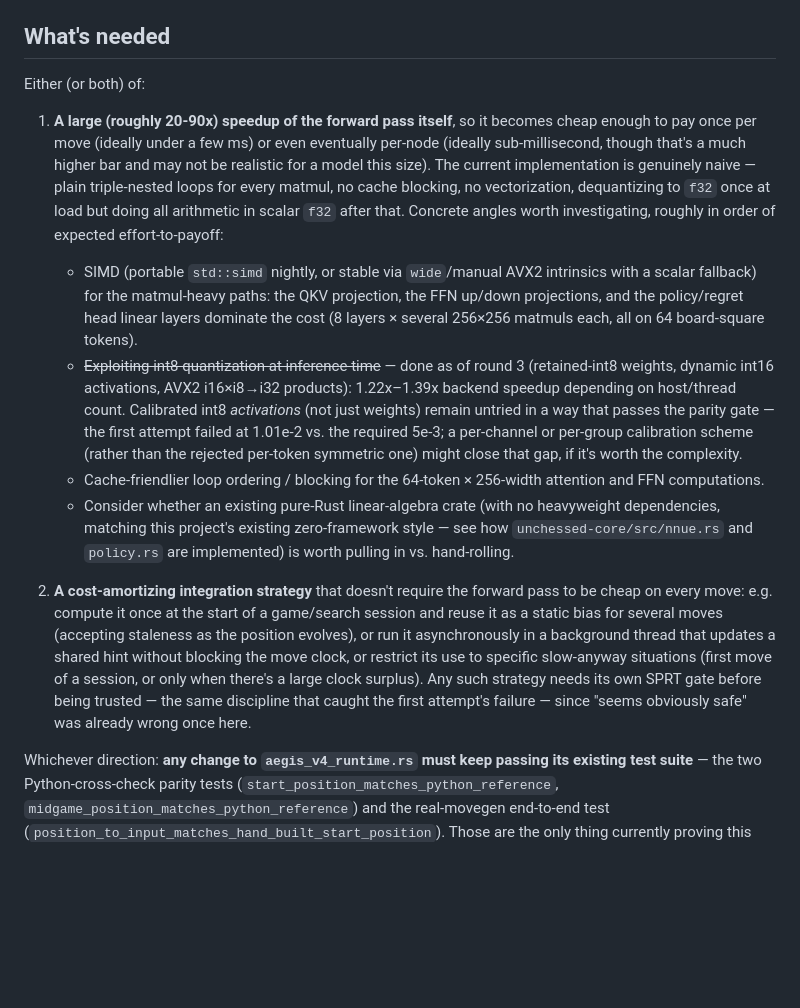
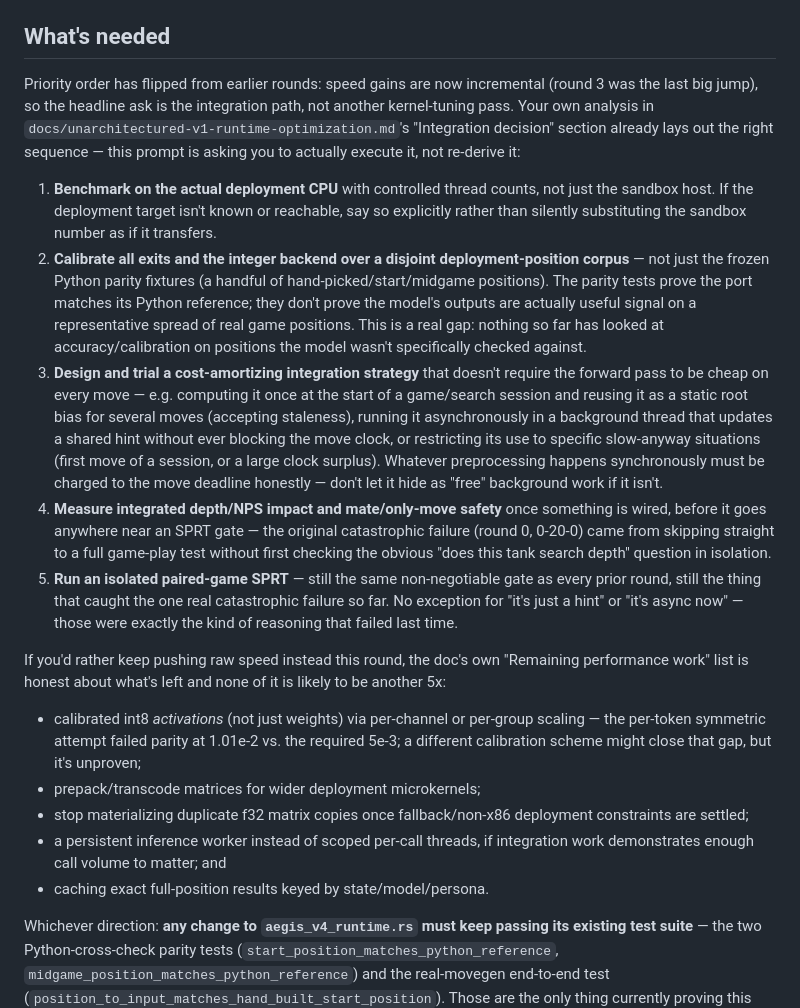
Before and after one commit to Amoguslittleahhh/Unchessed-UCI-Engine, a Markdown page: scripts/research/arena_agent_unarchitectured_v1_runtime_speed_prompt.md, the part around one of its changes. Rendered like a GitHub page; blank space fills up the shorter version.

Commit message:
Add round-4 status update to the Unarchitectured v1 runtime speed prompt
Documents the verified dispatch/cache optimization now on main (1d6da41):
~1.2x measured on the reviewer's machine, tighter correctness-gate margins,
and the verda_gpu_profile standalone fix. Notes that speed gains are now
diminishing (round 2 ~5.2x, round 3 ~1.2-1.4x, round 4 ~1.2x) and retargets
the "what's needed" section to lead with the integration sequence from the
project's own optimization doc (deployment-CPU benchmarking, disjoint-
position calibration, a cost-amortizing integration design, integrated
depth/NPS/mate-safety measurement, then a fresh SPRT gate) rather than
another round of raw kernel tuning.

```diff
--- a/scripts/research/arena_agent_unarchitectured_v1_runtime_speed_prompt.md
+++ b/scripts/research/arena_agent_unarchitectured_v1_runtime_speed_prompt.md
@@ -218,46 +260,60 @@ a severe strength loss. The wiring was reverted (nothing broken landed on
 
 ## What's needed
 
-Either (or both) of:
+Priority order has flipped from earlier rounds: speed gains are now
+incremental (round 3 was the last big jump), so the headline ask is the
+integration path, not another kernel-tuning pass. Your own analysis in
+`docs/unarchitectured-v1-runtime-optimization.md`'s "Integration decision"
+section already lays out the right sequence — this prompt is asking you to
+actually execute it, not re-derive it:
 
-1. **A large (roughly 20-90x) speedup of the forward pass itself**, so it
-   becomes cheap enough to pay once per move (ideally under a few ms) or
-   even eventually per-node (ideally sub-millisecond, though that's a much
-   higher bar and may not be realistic for a model this size). The current
-   implementation is genuinely naive — plain triple-nested loops for every
-   matmul, no cache blocking, no vectorization, dequantizing to `f32` once
-   at load but doing all arithmetic in scalar `f32` after that. Concrete
-   angles worth investigating, roughly in order of expected effort-to-payoff:
-   - SIMD (portable `std::simd` nightly, or stable via `wide`/manual AVX2
-     intrinsics with a scalar fallback) for the matmul-heavy paths: the QKV
-     projection, the FFN up/down projections, and the policy/regret head
-     linear layers dominate the cost (8 layers × several 256×256 matmuls
-     each, all on 64 board-square tokens).
-   - ~~Exploiting int8 quantization at inference time~~ — done as of round 3
-     (retained-int8 weights, dynamic int16 activations, AVX2 i16×i8→i32
-     products): 1.22x–1.39x backend speedup depending on host/thread count.
-     Calibrated int8 *activations* (not just weights) remain untried in a
-     way that passes the parity gate — the first attempt failed at 1.01e-2
-     vs. the required 5e-3; a per-channel or per-group calibration scheme
-     (rather than the rejected per-token symmetric one) might close that
-     gap, if it's worth the complexity.
-   - Cache-friendlier loop ordering / blocking for the 64-token × 256-width
-     attention and FFN computations.
-   - Consider whether an existing pure-Rust linear-algebra crate (with no
-     heavyweight dependencies, matching this project's existing
-     zero-framework style — see how `unchessed-core/src/nnue.rs` and
-     `policy.rs` are implemented) is worth pulling in vs. hand-rolling.
+1. **Benchmark on the actual deployment CPU** with controlled thread
+   counts, not just the sandbox host. If the deployment target isn't known
+   or reachable, say so explicitly rather than silently substituting the
+   sandbox number as if it transfers.
+2. **Calibrate all exits and the integer backend over a disjoint
+   deployment-position corpus** — not just the frozen Python parity
+   fixtures (a handful of hand-picked/start/midgame positions). The parity
+   tests prove the port matches its Python reference; they don't prove the
+   model's outputs are actually useful signal on a representative spread of
+   real game positions. This is a real gap: nothing so far has looked at
+   accuracy/calibration on positions the model wasn't specifically checked
+   against.
+3. **Design and trial a cost-amortizing integration strategy** that doesn't
+   require the forward pass to be cheap on every move — e.g. computing it
+   once at the start of a game/search session and reusing it as a static
+   root bias for several moves (accepting staleness), running it
+   asynchronously in a background thread that updates a shared hint without
+   ever blocking the move clock, or restricting its use to specific
+   slow-anyway situations (first move of a session, or a large clock
+   surplus). Whatever preprocessing happens synchronously must be charged
+   to the move deadline honestly — don't let it hide as "free" background
+   work if it isn't.
+4. **Measure integrated depth/NPS impact and mate/only-move safety** once
+   something is wired, before it goes anywhere near an SPRT gate — the
+   original catastrophic failure (round 0, 0-20-0) came from skipping
+   straight to a full game-play test without first checking the obvious
+   "does this tank search depth" question in isolation.
+5. **Run an isolated paired-game SPRT** — still the same non-negotiable
+   gate as every prior round, still the thing that caught the one real
+   catastrophic failure so far. No exception for "it's just a hint" or
+   "it's async now" — those were exactly the kind of reasoning that failed
+   last time.
 
-2. **A cost-amortizing integration strategy** that doesn't require the
-   forward pass to be cheap on every move: e.g. compute it once at the
-   start of a game/search session and reuse it as a static bias for several
-   moves (accepting staleness as the position evolves), or run it
-   asynchronously in a background thread that updates a shared hint without
-   blocking the move clock, or restrict its use to specific slow-anyway
-   situations (first move of a session, or only when there's a large clock
-   surplus). Any such strategy needs its own SPRT gate before being trusted
-   — the same discipline that caught the first attempt's failure — since
-   "seems obviously safe" was already wrong once here.
+If you'd rather keep pushing raw speed instead this round, the doc's own
+"Remaining performance work" list is honest about what's left and none of
+it is likely to be another 5x:
+
+   - calibrated int8 *activations* (not just weights) via per-channel or
+     per-group scaling — the per-token symmetric attempt failed parity at
+     1.01e-2 vs. the required 5e-3; a different calibration scheme might
+     close that gap, but it's unproven;
+   - prepack/transcode matrices for wider deployment microkernels;
+   - stop materializing duplicate f32 matrix copies once fallback/non-x86
+     deployment constraints are settled;
+   - a persistent inference worker instead of scoped per-call threads, if
+     integration work demonstrates enough call volume to matter; and
+   - caching exact full-position results keyed by state/model/persona.
 
 Whichever direction: **any change to `aegis_v4_runtime.rs` must keep
 passing its existing test suite** — the two Python-cross-check parity
```
Also changed, not shown: other parts of scripts/research/arena_agent_unarchitectured_v1_runtime_speed_prompt.md (+42 -0 lines).
